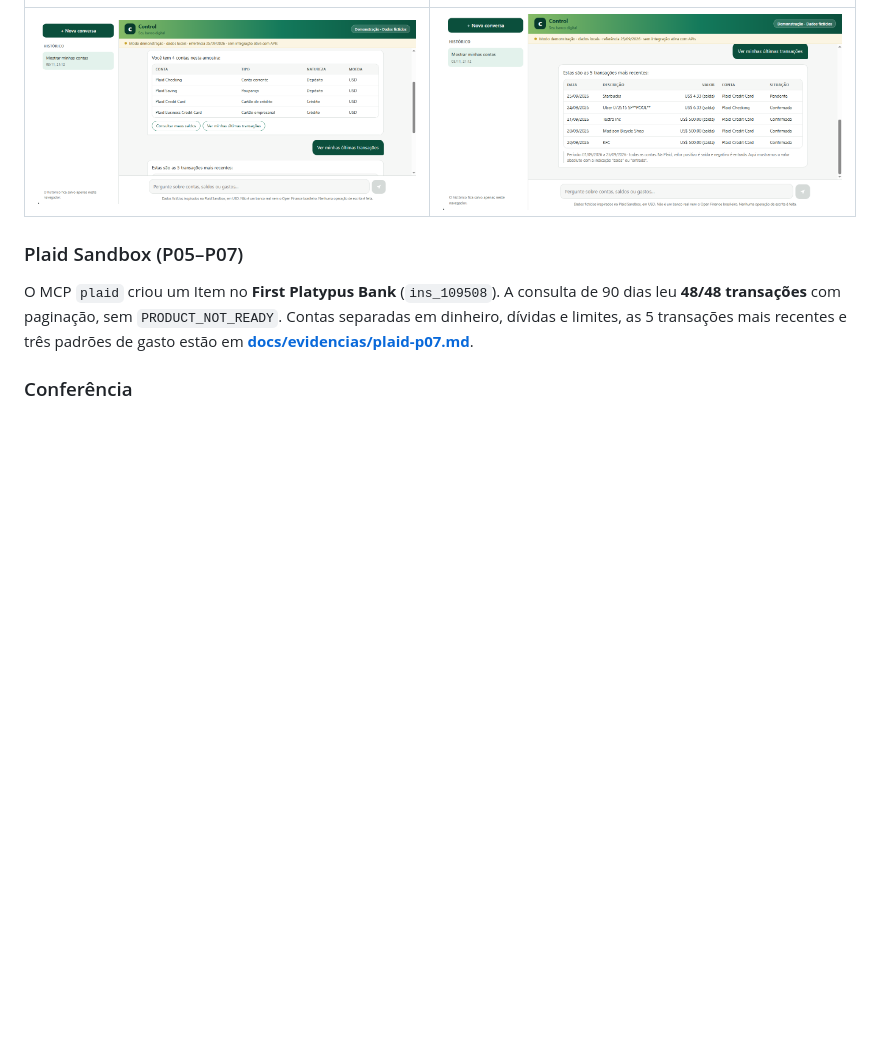
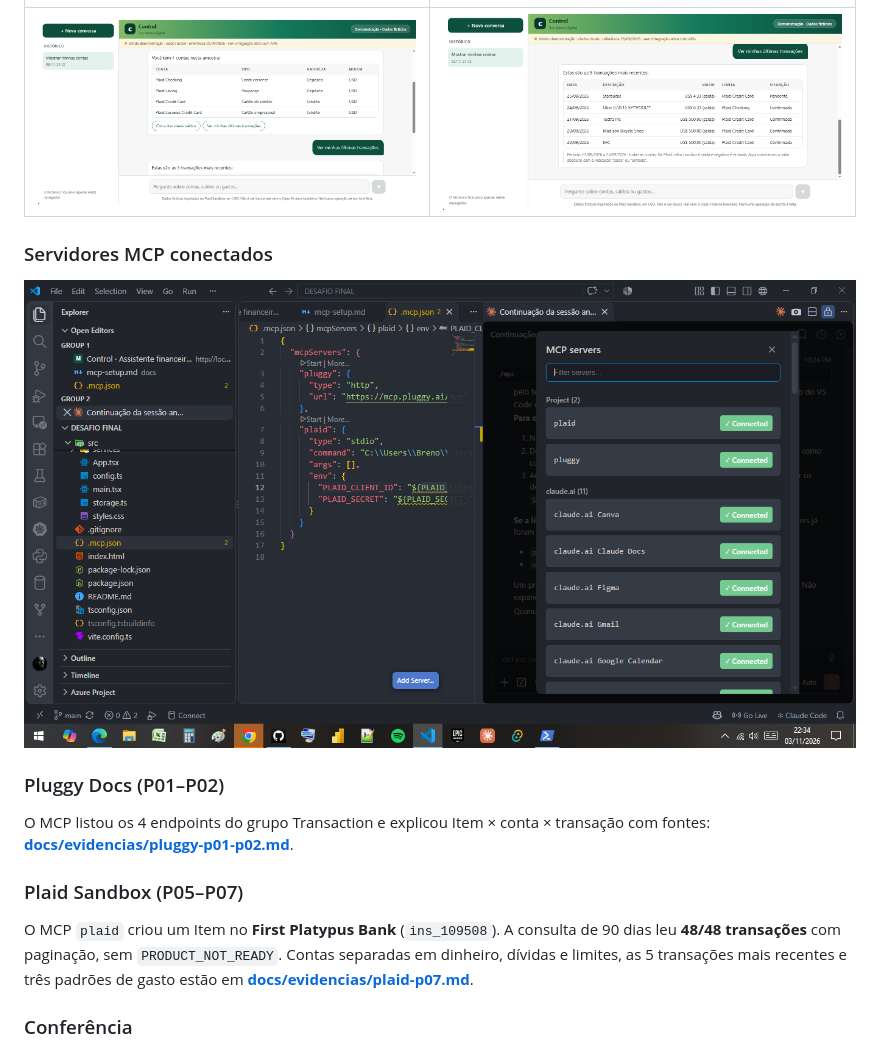
Before and after one commit to brenolrocha22/control-assistente-financeiro, a Markdown page: README.md, the part around the change. Rendered like a GitHub page; pictures changed too: docs/evidencias/ia-01-mcp-servidores.png (added); blank space fills up the shorter version.

Commit message:
Evidência ia-01: servidores MCP conectados
Co-Authored-By: Claude Opus 5.5 <noreply@anthropic.com>

```diff
--- a/README.md
+++ b/README.md
@@ -132,6 +132,14 @@ Lista completa em **[docs/evidencias/](docs/evidencias/)**.
 | --- | --- |
 | ![Tabela das 4 contas](docs/evidencias/app-02-ultimas-transacoes.png) | ![5 transações mais recentes com situação](docs/evidencias/app-03-tabela-transacoes.png) |
 
+### Servidores MCP conectados
+
+![/mcp com plaid e pluggy conectados; .mcp.json só com variáveis de ambiente](docs/evidencias/ia-01-mcp-servidores.png)
+
+### Pluggy Docs (P01–P02)
+
+O MCP listou os 4 endpoints do grupo Transaction e explicou Item × conta × transação com fontes: **[docs/evidencias/pluggy-p01-p02.md](docs/evidencias/pluggy-p01-p02.md)**.
+
 ### Plaid Sandbox (P05–P07)
 
 O MCP `plaid` criou um Item no **First Platypus Bank** (`ins_109508`). A consulta de 90 dias leu **48/48 transações** com paginação, sem `PRODUCT_NOT_READY`. Contas separadas em dinheiro, dívidas e limites, as 5 transações mais recentes e três padrões de gasto estão em **[docs/evidencias/plaid-p07.md](docs/evidencias/plaid-p07.md)**.
```
Also changed, not shown: docs/evidencias/README.md (+6 -1 lines).
